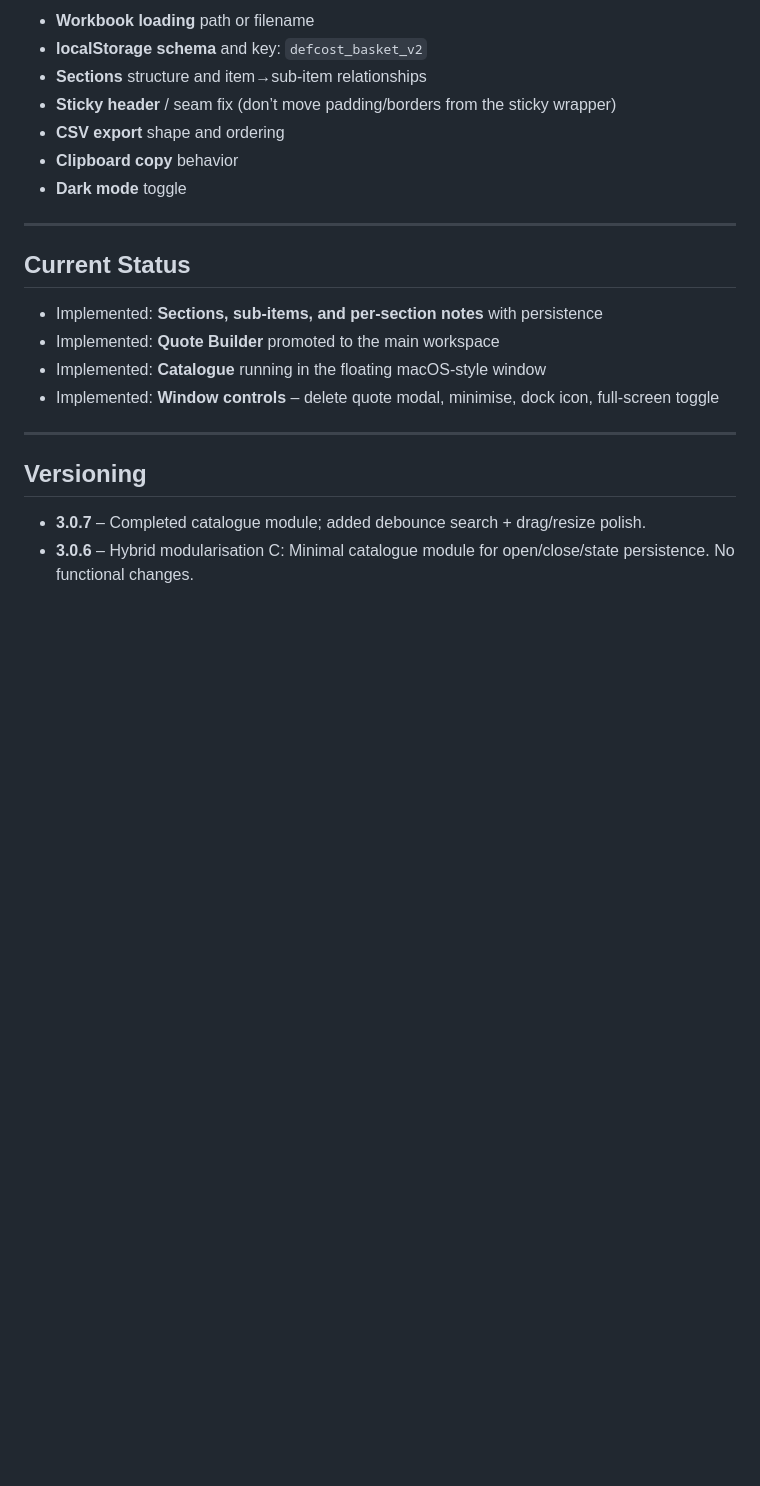
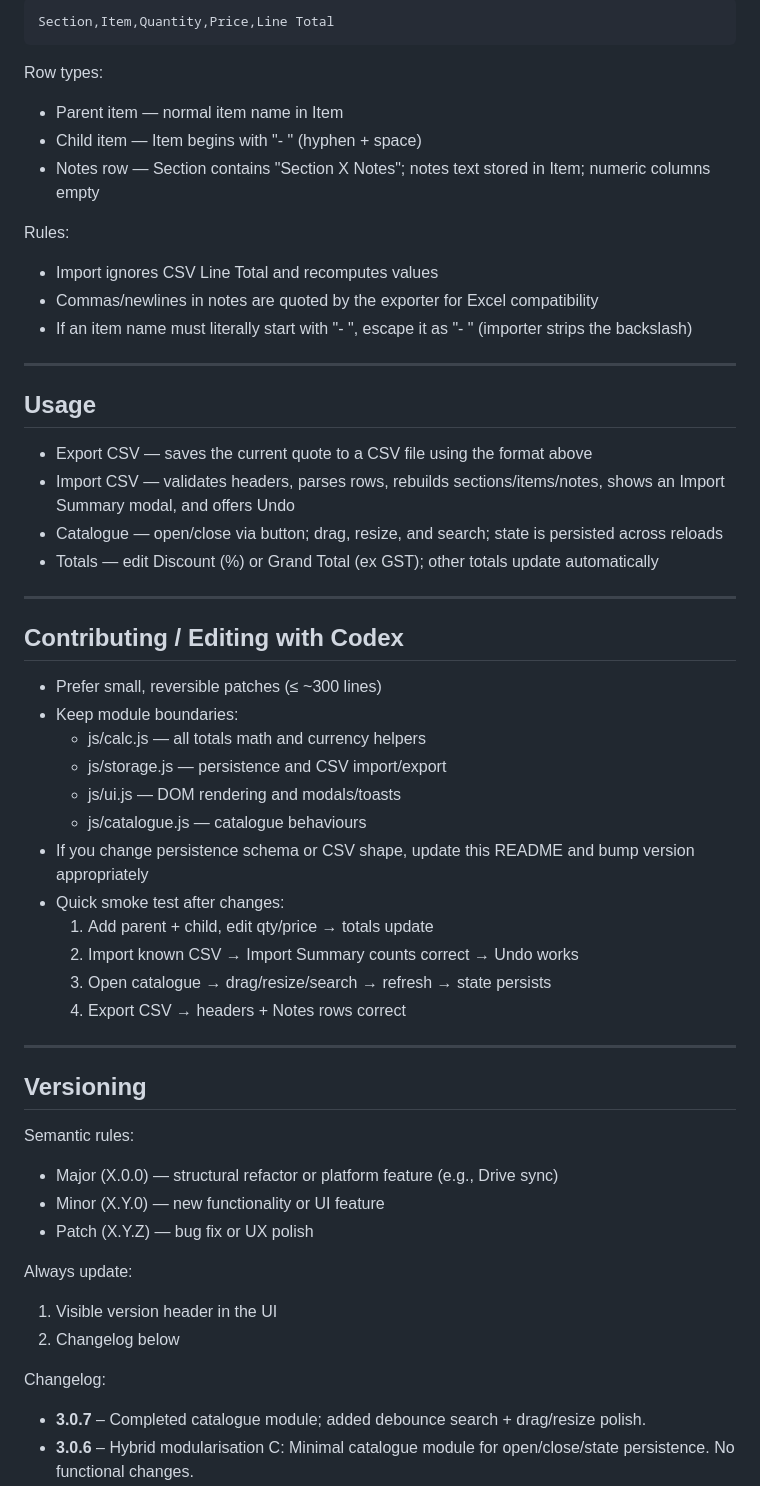
Before and after one commit to markbrada/DefCost, a Markdown page: README.md, the part around the change printed below. GitHub-like rendering; blank space fills up the shorter version.

```diff
--- a/README.md
+++ b/README.md
@@ -65,25 +73,59 @@ Defender Price List.xlsx   # Workbook loaded by the app
 
-- **Workbook loading** path or filename
-- **localStorage schema** and key: `defcost_basket_v2`
-- **Sections** structure and item→sub-item relationships
-- **Sticky header** / seam fix (don’t move padding/borders from the sticky wrapper)
-- **CSV export** shape and ordering
-- **Clipboard copy** behavior
-- **Dark mode** toggle
+    Section,Item,Quantity,Price,Line Total
+
+Row types:
+
+- Parent item — normal item name in Item
+- Child item — Item begins with "- " (hyphen + space)
+- Notes row — Section contains "Section X Notes"; notes text stored in Item; numeric columns empty
+
+Rules:
+
+- Import ignores CSV Line Total and recomputes values
+- Commas/newlines in notes are quoted by the exporter for Excel compatibility
+- If an item name must literally start with "- ", escape it as "\- " (importer strips the backslash)
 
 ---
 
-## Current Status
+## Usage
 
-- Implemented: **Sections, sub-items, and per-section notes** with persistence
-- Implemented: **Quote Builder** promoted to the main workspace
-- Implemented: **Catalogue** running in the floating macOS-style window
-- Implemented: **Window controls** – delete quote modal, minimise, dock icon, full-screen toggle
+- Export CSV — saves the current quote to a CSV file using the format above
+- Import CSV — validates headers, parses rows, rebuilds sections/items/notes, shows an Import Summary modal, and offers Undo
+- Catalogue — open/close via button; drag, resize, and search; state is persisted across reloads
+- Totals — edit Discount (%) or Grand Total (ex GST); other totals update automatically
+
+---
+
+## Contributing / Editing with Codex
+
+- Prefer small, reversible patches (≤ ~300 lines)
+- Keep module boundaries:
+  - js/calc.js — all totals math and currency helpers
+  - js/storage.js — persistence and CSV import/export
+  - js/ui.js — DOM rendering and modals/toasts
+  - js/catalogue.js — catalogue behaviours
+- If you change persistence schema or CSV shape, update this README and bump version appropriately
+- Quick smoke test after changes:
+  1) Add parent + child, edit qty/price → totals update
+  2) Import known CSV → Import Summary counts correct → Undo works
+  3) Open catalogue → drag/resize/search → refresh → state persists
+  4) Export CSV → headers + Notes rows correct
 
 ---
 
 ## Versioning
 
+Semantic rules:
+
+- Major (X.0.0) — structural refactor or platform feature (e.g., Drive sync)
+- Minor (X.Y.0) — new functionality or UI feature
+- Patch (X.Y.Z) — bug fix or UX polish
+
+Always update:
+1) Visible version header in the UI
+2) Changelog below
+
+Changelog:
 - **3.0.7** – Completed catalogue module; added debounce search + drag/resize polish.
 - **3.0.6** – Hybrid modularisation C: Minimal catalogue module for open/close/state persistence. No functional changes.
 - **3.0.5** – Hybrid modularisation B: Moved renderBasket into /js/ui.js; render uses window.DefCost state/API. No functional changes.
```
Also changed, not shown: other parts of README.md (+53 -63 lines).
